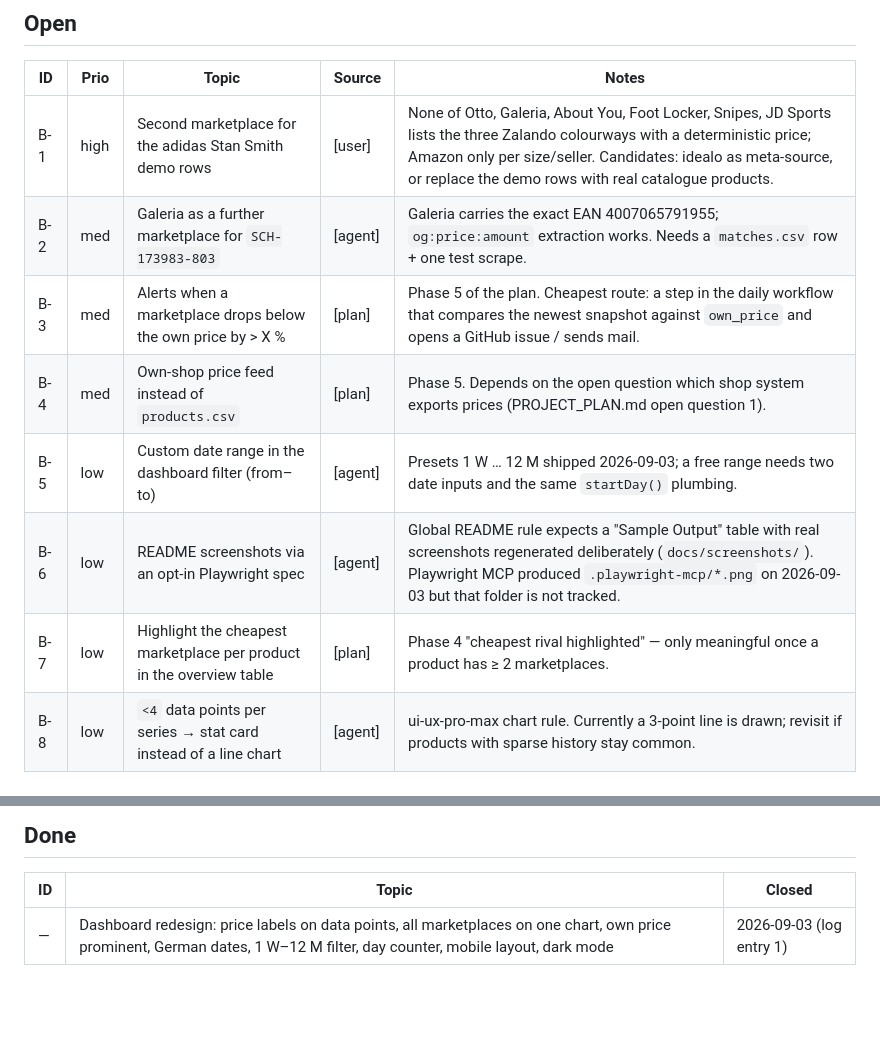
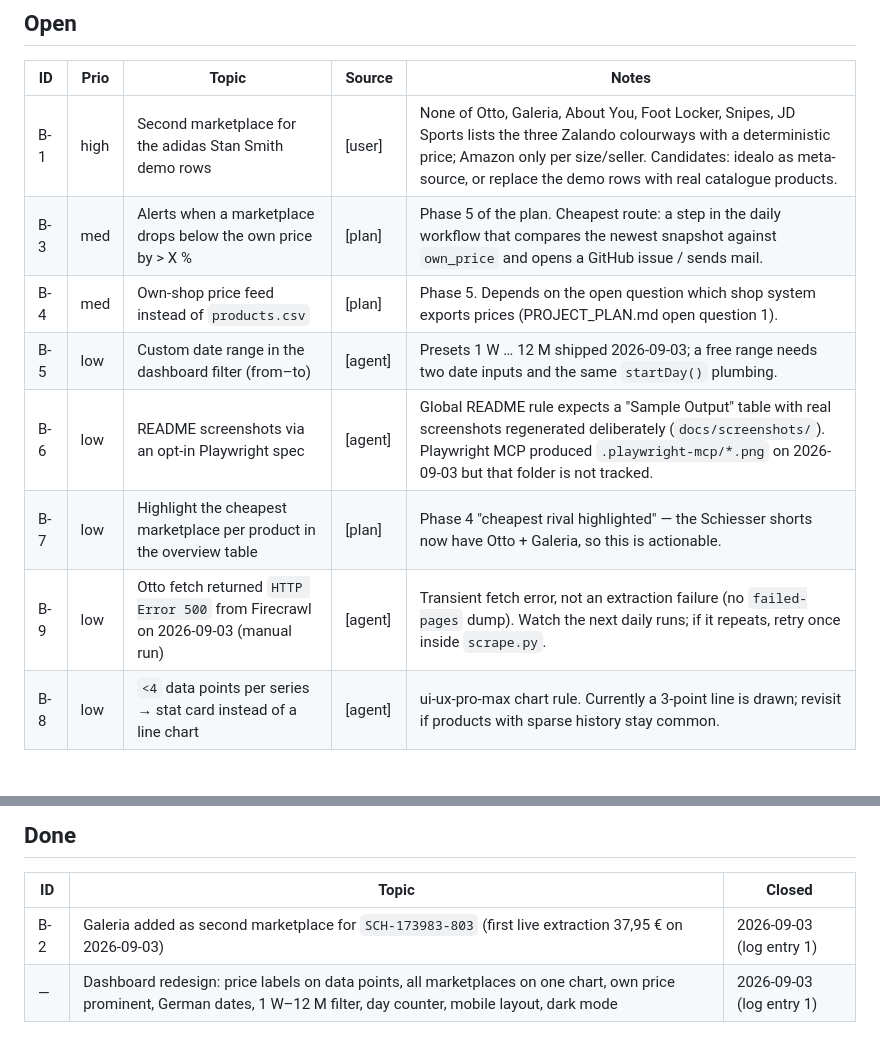
Before and after one commit to dynamicdolphino/price-radar, a Markdown page: BACKLOG.md, 2 parts joined by grey strips. Rendered like a GitHub page; blank space fills up the shorter version.

```diff
--- a/BACKLOG.md
+++ b/BACKLOG.md
@@ -11,12 +11,12 @@ from `PROJECT_PLAN.md`.
 | ID | Prio | Topic | Source | Notes |
 |----|------|-------|--------|-------|
 | B-1 | high | Second marketplace for the adidas Stan Smith demo rows | [user] | None of Otto, Galeria, About You, Foot Locker, Snipes, JD Sports lists the three Zalando colourways with a deterministic price; Amazon only per size/seller. Candidates: idealo as meta-source, or replace the demo rows with real catalogue products. |
-| B-2 | med | Galeria as a further marketplace for `SCH-173983-803` | [agent] | Galeria carries the exact EAN 4007065791955; `og:price:amount` extraction works. Needs a `matches.csv` row + one test scrape. |
 | B-3 | med | Alerts when a marketplace drops below the own price by > X % | [plan] | Phase 5 of the plan. Cheapest route: a step in the daily workflow that compares the newest snapshot against `own_price` and opens a GitHub issue / sends mail. |
 | B-4 | med | Own-shop price feed instead of `products.csv` | [plan] | Phase 5. Depends on the open question which shop system exports prices (PROJECT_PLAN.md open question 1). |
 | B-5 | low | Custom date range in the dashboard filter (from–to) | [agent] | Presets 1 W … 12 M shipped 2026-09-03; a free range needs two date inputs and the same `startDay()` plumbing. |
 | B-6 | low | README screenshots via an opt-in Playwright spec | [agent] | Global README rule expects a "Sample Output" table with real screenshots regenerated deliberately (`docs/screenshots/`). Playwright MCP produced `.playwright-mcp/*.png` on 2026-09-03 but that folder is not tracked. |
-| B-7 | low | Highlight the cheapest marketplace per product in the overview table | [plan] | Phase 4 "cheapest rival highlighted" — only meaningful once a product has ≥ 2 marketplaces. |
+| B-7 | low | Highlight the cheapest marketplace per product in the overview table | [plan] | Phase 4 "cheapest rival highlighted" — the Schiesser shorts now have Otto + Galeria, so this is actionable. |
+| B-9 | low | Otto fetch returned `HTTP Error 500` from Firecrawl on 2026-09-03 (manual run) | [agent] | Transient fetch error, not an extraction failure (no `failed-pages` dump). Watch the next daily runs; if it repeats, retry once inside `scrape.py`. |
 | B-8 | low | `<4` data points per series → stat card instead of a line chart | [agent] | ui-ux-pro-max chart rule. Currently a 3-point line is drawn; revisit if products with sparse history stay common. |
 
 ## Decisions so far
@@ -30,4 +30,5 @@ from `PROJECT_PLAN.md`.
 
 | ID | Topic | Closed |
 |----|-------|--------|
+| B-2 | Galeria added as second marketplace for `SCH-173983-803` (first live extraction 37,95 € on 2026-09-03) | 2026-09-03 (log entry 1) |
 | — | Dashboard redesign: price labels on data points, all marketplaces on one chart, own price prominent, German dates, 1 W–12 M filter, day counter, mobile layout, dark mode | 2026-09-03 (log entry 1) |
```
Also changed, not shown: README.md (+3 -3 lines), docs/00-session1-dashboard-redesign.md (+12 -0 lines).
